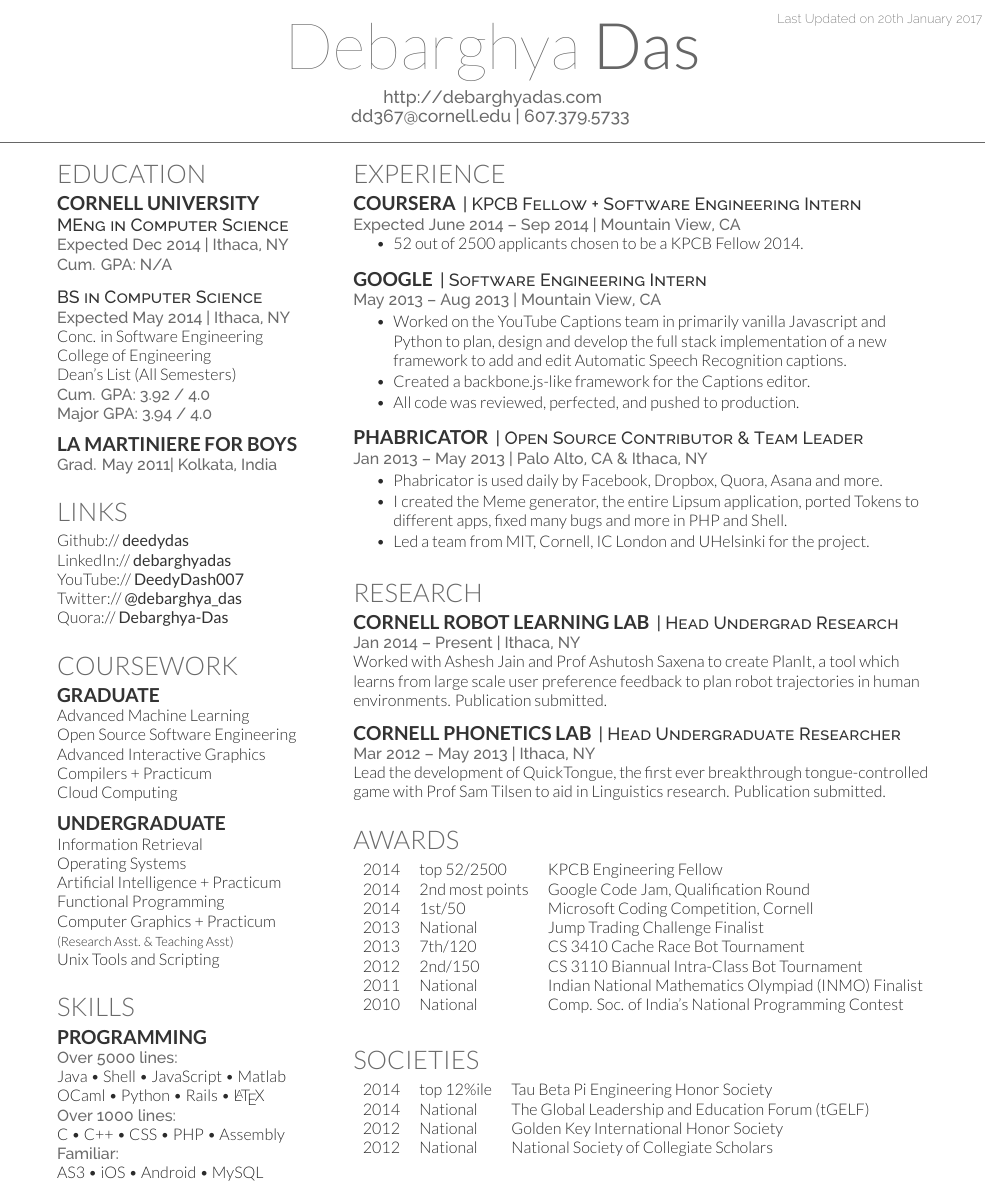
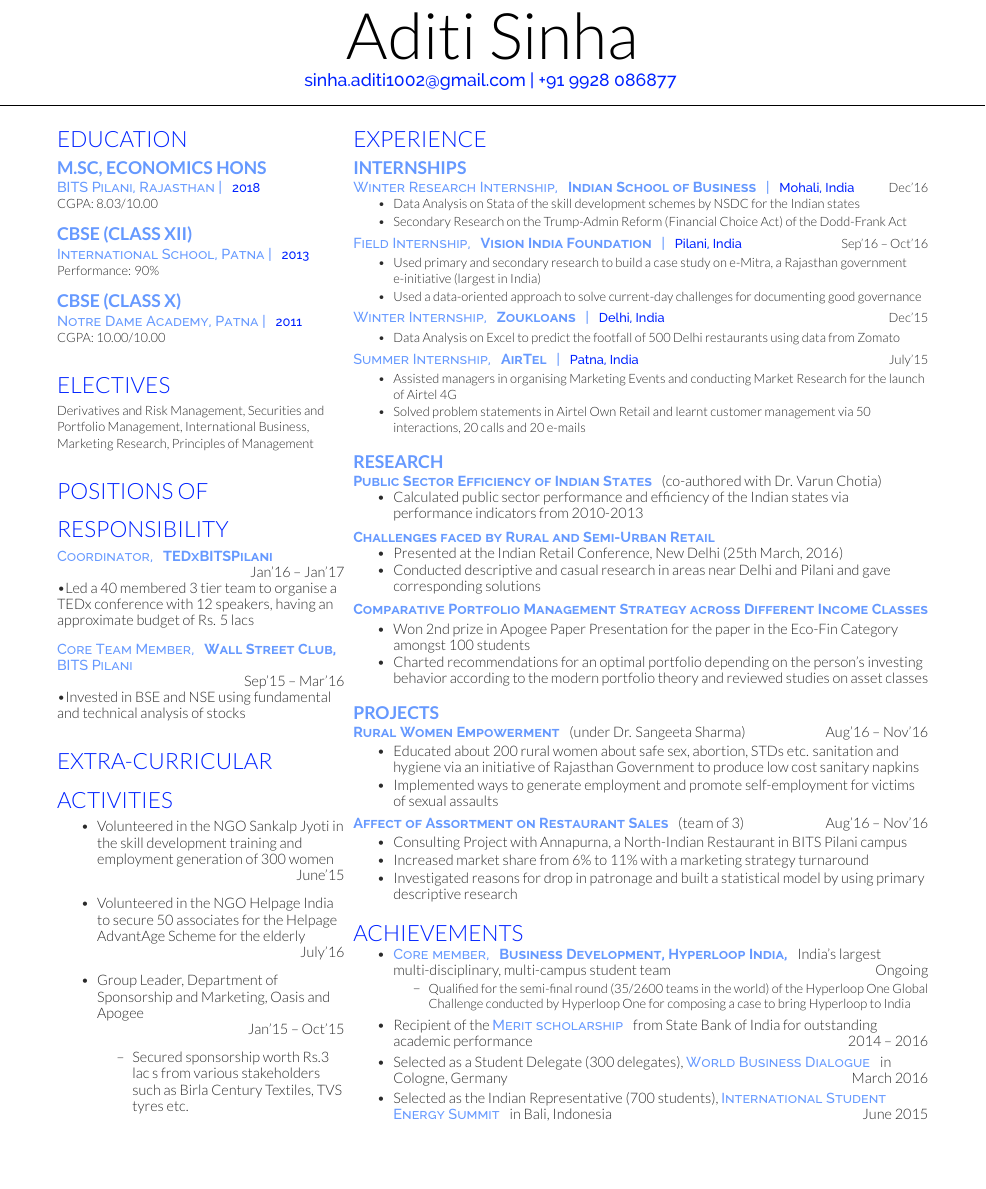
Before and after one commit to aditi1002/resume, a LaTeX CV (main.tex): part of the page, cut at the place of the change, the shorter picture padded with empty space. Compiled offline with XeLaTeX.

Commit message:
Update on Overleaf.

```diff
--- a/main.tex
+++ b/main.tex
@@ -51,10 +31,10 @@
 
 %%%%%%%%%%%%%%%%%%%%%%%%%%%%%%%%%%%%%%
 %
-%     LAST UPDATED DATE
+%     LAST UPDATED : 20/1/2017
 %
 %%%%%%%%%%%%%%%%%%%%%%%%%%%%%%%%%%%%%%
-\lastupdated
+% \lastupdated
 
 %%%%%%%%%%%%%%%%%%%%%%%%%%%%%%%%%%%%%%
 %
@@ -63,8 +43,7 @@
 %%%%%%%%%%%%%%%%%%%%%%%%%%%%%%%%%%%%%%
 
 
-\namesection{Debarghya}{Das}{ \urlstyle{same}\url{http://debarghyadas.com} \\
-\href{mailto:dd367@cornell.edu}{dd367@cornell.edu} | 607.379.5733
+\namesection{}{Aditi Sinha}{\href{mailto:sinha.aditi1002@gmail.com}{sinha.aditi1002@gmail.com} | +91~9928~086877
 }
 
 %%%%%%%%%%%%%%%%%%%%%%%%%%%%%%%%%%%%%%
@@ -81,73 +60,65 @@
 
 \section{Education}
 
-\subsection{Cornell University}
-\descript{MEng in Computer Science}
-\location{Expected Dec 2014 | Ithaca, NY \\ Cum. GPA: N/A}
+\subsection{M.Sc, Economics Hons}
+\descript{BITS Pilani, Rajasthan |}
+\location{2018}\\
+CGPA: 8.03/10.00
 \sectionsep
 
-
-\descript{BS in Computer Science}
-\location{Expected May 2014 | Ithaca, NY}
-Conc. in Software Engineering \\
-College of Engineering \\
-Dean's List (All Semesters) \\
-\location{ Cum. GPA: 3.92 / 4.0 \\
-Major GPA: 3.94 / 4.0}
+\subsection{CBSE (Class XII)}
+\descript{International School, Patna |}
+\location{2013}\\
+Performance: 90\%
 \sectionsep
 
-\subsection{La Martiniere for Boys}
-\location{Grad. May 2011|  Kolkata, India}
+\subsection{CBSE (Class X)}
+\descript{Notre Dame Academy, Patna |}
+\location{2011}\\
+CGPA: 10.00/10.00
 \sectionsep
 
 %%%%%%%%%%%%%%%%%%%%%%%%%%%%%%%%%%%%%%
-%     LINKS
+%     ELECTIVES
 %%%%%%%%%%%%%%%%%%%%%%%%%%%%%%%%%%%%%%
 
-\section{Links}
-Github:// \href{https://github.com/deedydas}{\custombold{deedydas}} \\
-LinkedIn://  \href{https://www.linkedin.com/in/debarghyadas}{\custombold{debarghyadas}} \\
-YouTube://  \href{https://www.youtube.com/user/DeedyDash007}{\custombold{DeedyDash007}} \\
-Twitter://  \href{https://twitter.com/debarghya_das}{\custombold{@debarghya\_das}} \\
-Quora://  \href{https://www.quora.com/Debarghya-Das}{\custombold{Debarghya-Das}}
+\section{Electives}
+Derivatives and Risk Management, Securities and Portfolio Management, International Business, Marketing Research, Principles of Management
 \sectionsep
 
 %%%%%%%%%%%%%%%%%%%%%%%%%%%%%%%%%%%%%%
-%     COURSEWORK
+%     POSITIONS OF RESPONSIBILITY
 %%%%%%%%%%%%%%%%%%%%%%%%%%%%%%%%%%%%%%
 
-\section{Coursework}
-\subsection{Graduate}
-Advanced Machine Learning \\
-Open Source Software Engineering \\
-Advanced Interactive Graphics \\
-Compilers + Practicum \\
-Cloud Computing \\
+\section{Positions of Responsibility}
+\descript{Coordinator,}
+\descriptbf{TEDxBITSPilani}\\
+\hfill Jan'16 -- Jan'17 \\
+\textbullet  Led a 40 membered 3 tier team to organise a TEDx conference with 12 speakers, having an approximate budget of Rs. 5 lacs
 \sectionsep
 
-\subsection{Undergraduate}
-Information Retrieval \\
-Operating Systems \\
-Artificial Intelligence + Practicum \\
-Functional Programming \\
-Computer Graphics + Practicum \\
-{\footnotesize \textit{\textbf{(Research Asst. \& Teaching Asst) }}} \\
-Unix Tools and Scripting \\
+\descript{Core Team Member,}
+\descriptbf{Wall Street Club,}
+\descript{BITS Pilani}\\
+\hfill Sep'15 -- Mar'16 \\
+\textbullet  Invested in BSE and NSE using fundamental and technical analysis of stocks
+% \footnotesize \textit{\textbf{(Research Asst. \& Teaching Asst) }}
 \sectionsep
 
 %%%%%%%%%%%%%%%%%%%%%%%%%%%%%%%%%%%%%%
-%     SKILLS
+%     EXTRA CURRICULAR ACTIVITIES
 %%%%%%%%%%%%%%%%%%%%%%%%%%%%%%%%%%%%%%
 
-\section{Skills}
-\subsection{Programming}
-\location{Over 5000 lines:}
-Java \textbullet{}   Shell \textbullet{} JavaScript \textbullet{} Matlab \\
-OCaml \textbullet{} Python \textbullet{} Rails \textbullet{} \LaTeX\ \\
-\location{Over 1000 lines:}
-C \textbullet{} C++ \textbullet{} CSS \textbullet{} PHP \textbullet{} Assembly \\
-\location{Familiar:}
-AS3 \textbullet{} iOS \textbullet{} Android \textbullet{} MySQL
+\section{Extra-Curricular Activities}
+\begin{itemize}
+\item Volunteered in the NGO Sankalp Jyoti in the skill development training and employment generation of 300 women \\ \hfill June'15
+\item Volunteered in the NGO Helpage India to secure 50 associates for the Helpage AdvantAge Scheme for the elderly \\ \hfill July'16
+\item Group Leader, Department of Sponsorship and Marketing, Oasis and Apogee \\ \hfill Jan'15 -- Oct'15
+\begin{itemize}
+\item Secured sponsorship worth Rs.3 lac
+s from various stakeholders such as Birla Century Textiles, TVS tyres etc.
+\end{itemize}
+\end{itemize}
 \sectionsep
 
 %%%%%%%%%%%%%%%%%%%%%%%%%%%%%%%%%%%%%%
@@ -166,32 +137,49 @@ AS3 \textbullet{} iOS \textbullet{} Android \textbullet{} MySQL
 
 \section{Experience}
 
-\runsubsection{Coursera}
-\descript{| KPCB Fellow + Software Engineering Intern }
-\location{Expected June 2014 – Sep 2014 | Mountain View, CA}
-\vspace{\topsep} % Hacky fix for awkward extra vertical space
+\subsection{Internships}
+
+\descript{Winter Research Internship,}
+\descriptbf{Indian School of Business}
+\descript{|}
+\location{Mohali, India}
+\hfill Dec'16\\
+\vspace{\topsep}
 \begin{tightemize}
-\item 52 out of 2500 applicants chosen to be a KPCB Fellow 2014.
+\item Data Analysis on \emph{Stata} of the skill development schemes by NSDC for the Indian states
+\item Secondary Research on the Trump-Admin Reform (Financial Choice Act) of the Dodd-Frank Act
 \end{tightemize}
-\sectionsep
+\vspace{0.2em}
 
-\runsubsection{Google}
-\descript{| Software Engineering Intern }
-\location{May 2013 – Aug 2013 | Mountain View, CA}
+\descript{Field Internship,}
+\descriptbf{Vision India Foundation}
+\descript{|}
+\location{Pilani, India}
+\hfill Sep'16 -- Oct'16\\
 \begin{tightemize}
-\item Worked on the YouTube Captions team in primarily vanilla Javascript and Python to plan, design and develop the full stack implementation of a new framework to add and edit Automatic Speech Recognition captions.
-\item Created a backbone.js-like framework for the Captions editor.
-\item All code was reviewed, perfected, and pushed to production.
+\item Used primary and secondary research to build a case study on \emph{e-Mitra}, a Rajasthan government e-initiative (largest in India)
+\item Used a data-oriented approach to solve current-day challenges for documenting good governance
 \end{tightemize}
-\sectionsep
+\vspace{0.2em}
 
-\runsubsection{Phabricator}
-\descript{| Open Source Contributor \& Team Leader}
-\location{Jan 2013 – May 2013 | Palo Alto, CA \& Ithaca, NY}
+\descript{Winter Internship,}
+\descriptbf{Zoukloans}
+\descript{|}
+\location{Delhi, India}
+\hfill Dec'15\\
 \begin{tightemize}
-\item Phabricator is used daily by Facebook, Dropbox, Quora, Asana and more.
-\item I created the Meme generator, the entire Lipsum application, ported Tokens to different apps, fixed many bugs and more in PHP and Shell.
-\item Led a team from MIT, Cornell, IC London and UHelsinki for the project.
+\item Data Analysis on Excel to predict the footfall of 500 Delhi restaurants using data from Zomato
+\end{tightemize}
+\vspace{0.2em}
+
+\descript{Summer Internship,}
+\descriptbf{AirTel}
+\descript{|}
+\location{Patna, India}
+\hfill July'15\\
+\begin{tightemize}
+\item Assisted managers in organising Marketing Events and conducting Market Research for the launch of Airtel 4G
+\item Solved problem statements in Airtel Own Retail and learnt customer management via 50 interactions, 20 calls and 20 e-mails
 \end{tightemize}
 \sectionsep
 
@@ -199,48 +187,70 @@ AS3 \textbullet{} iOS \textbullet{} Android \textbullet{} MySQL
 %     RESEARCH
 %%%%%%%%%%%%%%%%%%%%%%%%%%%%%%%%%%%%%%
 
-\section{Research}
-\runsubsection{Cornell Robot Learning Lab}
-\descript{| Head Undergrad Research}
-\location{Jan 2014 – Present | Ithaca, NY}
-Worked with \textbf{\href{http://www.cs.cornell.edu/~ashesh/}{Ashesh Jain}} and \textbf{\href{http://www.cs.cornell.edu/~asaxena/}{Prof Ashutosh Saxena}} to create \textbf{PlanIt}, a tool which  learns from large scale user preference feedback to plan robot trajectories in human environments.  Publication submitted.
-\sectionsep
+\subsection{Research}
 
-\runsubsection{Cornell Phonetics Lab}
-\descript{| Head Undergraduate Researcher}
-\location{Mar 2012 – May 2013 | Ithaca, NY}
-Lead the development of \textbf{QuickTongue}, the first ever breakthrough tongue-controlled game with \textbf{\href{http://conf.ling.cornell.edu/~tilsen/}{Prof Sam Tilsen}} to aid in Linguistics research. Publication submitted.
+\descriptbf{Public Sector Efficiency of Indian States}
+\emph{(co-authored with Dr. Varun Chotia)}
+\begin{tightemize}
+\item Calculated public sector performance and efficiency of the Indian states via performance indicators from 2010-2013
+\end{tightemize}
+\vspace{0.5em}
+
+\descriptbf{Challenges faced by Rural and Semi-Urban Retail}
+\begin{tightemize}
+\item Presented at the Indian Retail Conference, New Delhi (25th March, 2016)
+\item Conducted descriptive and casual research in areas near Delhi and Pilani and gave corresponding solutions
+\end{tightemize}
+\vspace{0.5em}
+
+\descriptbf{Comparative Portfolio Management Strategy across Different Income Classes}\\
+\begin{tightemize}
+\item Won 2\textsuperscript{nd} prize in Apogee Paper Presentation for the paper in the Eco-Fin Category amongst 100 students
+\item Charted recommendations for an optimal portfolio depending on the person’s investing behavior according to the modern portfolio theory and reviewed studies on asset classes
+\end{tightemize}
 \sectionsep
 
 %%%%%%%%%%%%%%%%%%%%%%%%%%%%%%%%%%%%%%
-%     AWARDS
+%     PROJECT
 %%%%%%%%%%%%%%%%%%%%%%%%%%%%%%%%%%%%%%
 
-\section{Awards}
-\begin{tabular}{rll}
-2014	     & top 52/2500  & KPCB Engineering Fellow\\
-2014	     & 2\textsuperscript{nd} most points  & Google Code Jam, Qualification Round\\
-2014	     & 1\textsuperscript{st}/50  & Microsoft Coding Competition, Cornell\\
-2013	     & National  & Jump Trading Challenge Finalist\\
-2013     & 7\textsuperscript{th}/120 & CS 3410 Cache Race Bot Tournament  \\
-2012     & 2\textsuperscript{nd}/150 & CS 3110 Biannual Intra-Class Bot Tournament \\
-2011     & National & Indian National Mathematics Olympiad (INMO) Finalist \\
-2010     & National & Comp. Soc. of India's National Programming Contest\\
-\end{tabular}
-\sectionsep
+\subsection{Projects}
+
+\descriptbf{Rural Women Empowerment}
+\emph{(under Dr. Sangeeta Sharma)} \hfill Aug'16 -- Nov'16\\
+\begin{tightemize}
+\item Educated about 200 rural women about safe sex, abortion, STDs etc. sanitation and hygiene via an initiative of Rajasthan Government to produce low cost sanitary napkins
+\item Implemented ways to generate employment and promote self-employment for victims of sexual assaults
+\end{tightemize}
+\vspace{0.2em}
+
+\descriptbf{Affect of Assortment on Restaurant Sales} \emph{(team of 3)} \hfill Aug'16 -- Nov'16\\
+\begin{tightemize}
+\item Consulting Project with Annapurna, a North-Indian Restaurant in BITS Pilani campus
+\item Increased market share from 6\% to 11\% with a marketing strategy turnaround
+\item Investigated reasons for drop in patronage and built a statistical model by using primary descriptive research
+\end{tightemize}
+
 
 %%%%%%%%%%%%%%%%%%%%%%%%%%%%%%%%%%%%%%
-%     SOCIETIES
+%     ACHIEVEMENTS
 %%%%%%%%%%%%%%%%%%%%%%%%%%%%%%%%%%%%%%
 
-\section{Societies}
-
-\begin{tabular}{rll}
-2014 	& top 12\%ile    & Tau Beta Pi Engineering Honor Society\\
-2014   & National   & The Global Leadership and Education Forum (tGELF)\\
-2012   &  National  & Golden Key International Honor Society\\
-2012   &  National   & National Society of Collegiate Scholars\\
-\end{tabular}
+\section{Achievements}
+\vspace{0.5em}
+\begin{tightemize}
+\item \descript{Core member,} \descriptbf{Business Development, Hyperloop India,} India’s largest multi-disciplinary, multi-campus student team \hfill Ongoing\\
+\begin{tightemize}
+\vspace{\topsep}
+\item \footnotesize {Qualified for the semi-final round (35/2600 teams in the world) of the Hyperloop One Global Challenge conducted by Hyperloop One for composing a case to bring Hyperloop to India}
+\end{tightemize}
+\vspace{0.5em}
+\item Recipient of the \descript{Merit scholarship} from State Bank of India for outstanding academic performance \hfill 2014 -- 2016\\
+\vspace{0.2em}
+\item Selected as a Student Delegate (300 delegates), \descript{World Business Dialogue} in Cologne, Germany \hfill March 2016\\
+\vspace{0.2em}
+\item Selected as the Indian Representative (700 students), \descript{International Student Energy Summit} in Bali, Indonesia \hfill June 2015
+\end{tightemize}
 \sectionsep
 
 \end{minipage}
```
Also changed, not shown: deedy-resume-openfont.cls (+17 -8 lines), main.tex (36 more changed lines).
